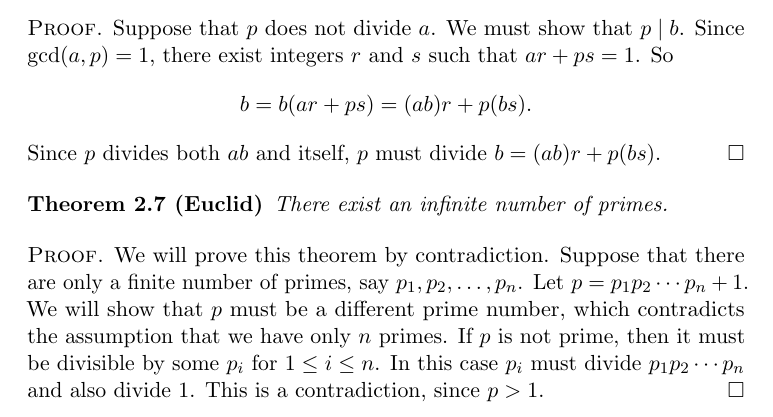
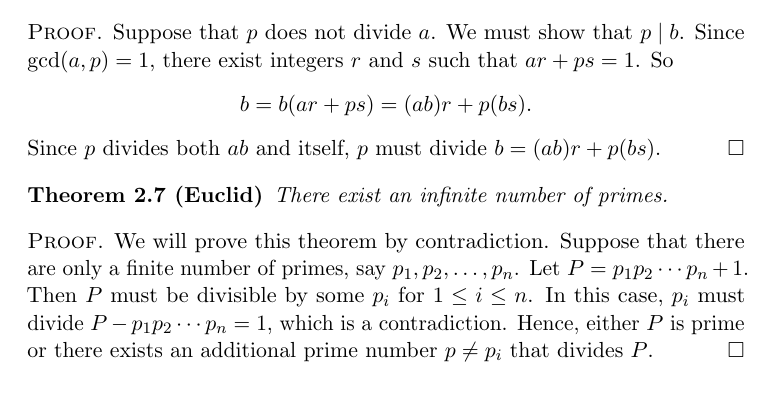
Before and after one commit to twjudson/aata, a LaTeX thesis (aata.tex, which reads integers.tex): part of page 40 of 400, cut so that both start at the same text. Compiled offline with pdfLaTeX; a missing font is replaced by an installed copy or a similar font.

Commit message:
Error in Eudlid's proof of the infinitude of primes fixed in integers.tex

```diff
--- a/integers.tex
+++ b/integers.tex
@@ -328,8 +328,9 @@ There exist an infinite number of primes.
 \end{theorem}
 
 \begin{proof}
-We will prove this theorem by contradiction.  Suppose that there are only a finite number of primes, say $p_1, p_2, \ldots, p_n$.  Let $p = p_1  p_2  \cdots  p_n + 1$.  We will show that $p$ must be a different prime number, which contradicts the assumption that we have only $n$ primes.  If $p$ is not prime, then it must be divisible by some $p_i$ for $1 \leq i \leq n$. In this  case $p_i$ must divide $p_1 p_2 \cdots p_n$ and also divide 1.  This is a contradiction, since $p > 1$.
+We will prove this theorem by contradiction.  Suppose that there are only a finite number of primes, say $p_1, p_2, \ldots, p_n$.  Let $P = p_1  p_2  \cdots  p_n + 1$.    Then $P$ must be divisible by some $p_i$ for $1 \leq i \leq n$. In this  case, $p_i$ must divide $P - p_1 p_2 \cdots p_n = 1$, which is a contradiction.  Hence, either $P$ is prime or there exists an additional prime number $p \neq p_i$ that divides $P$.
 \end{proof}
+%Error in proof fixed.  Suggested by R. Rossi.  TWJ 12/19/2011
 
 \begin{theorem} {\bf (Fundamental Theorem of Arithmetic)}\index{Fundamental Theorem!of Arithmetic} \label{integers_theorem_FTA}
 Let $n$ be an integer such that $n > 1$.  Then
```
